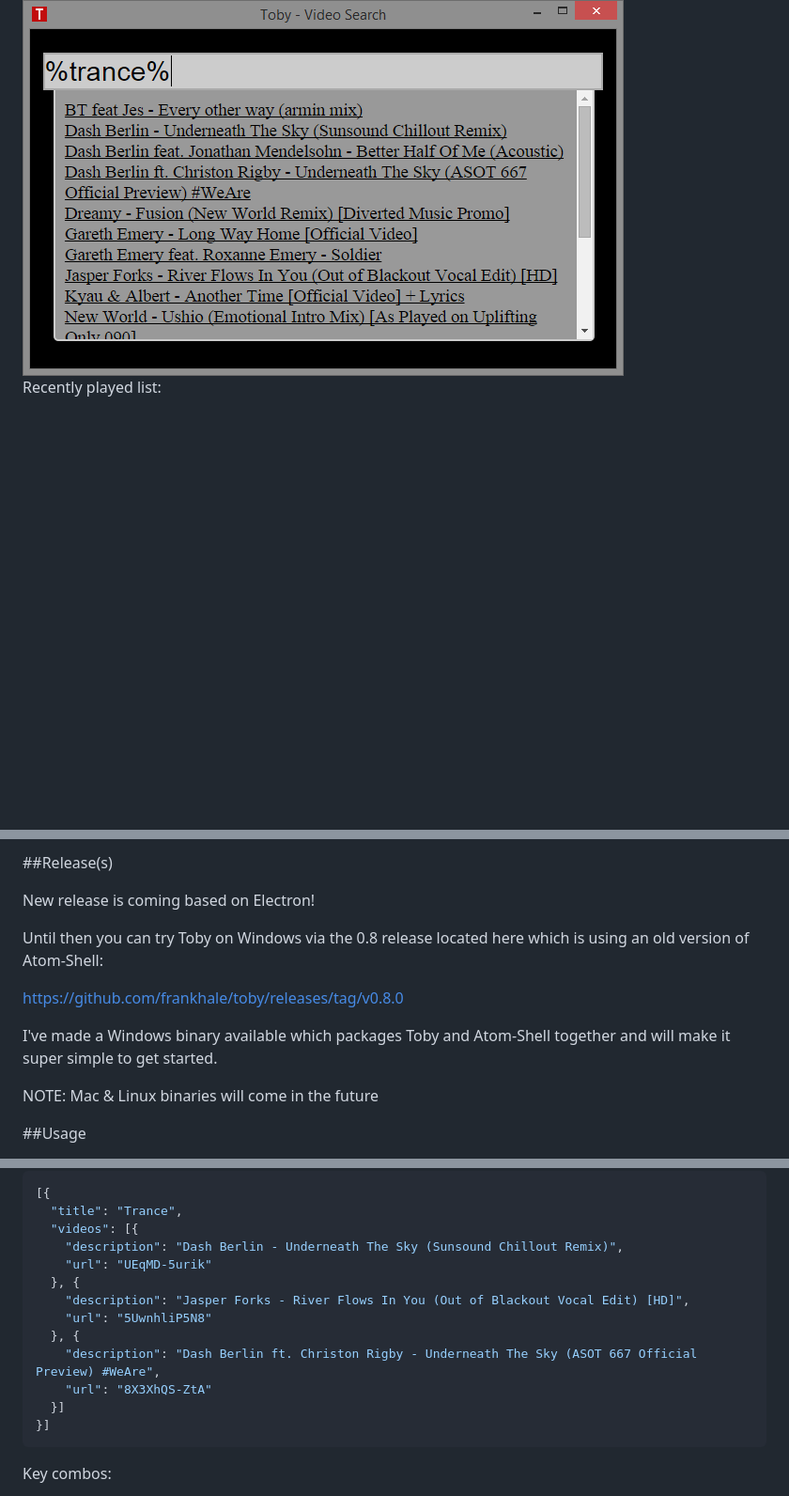
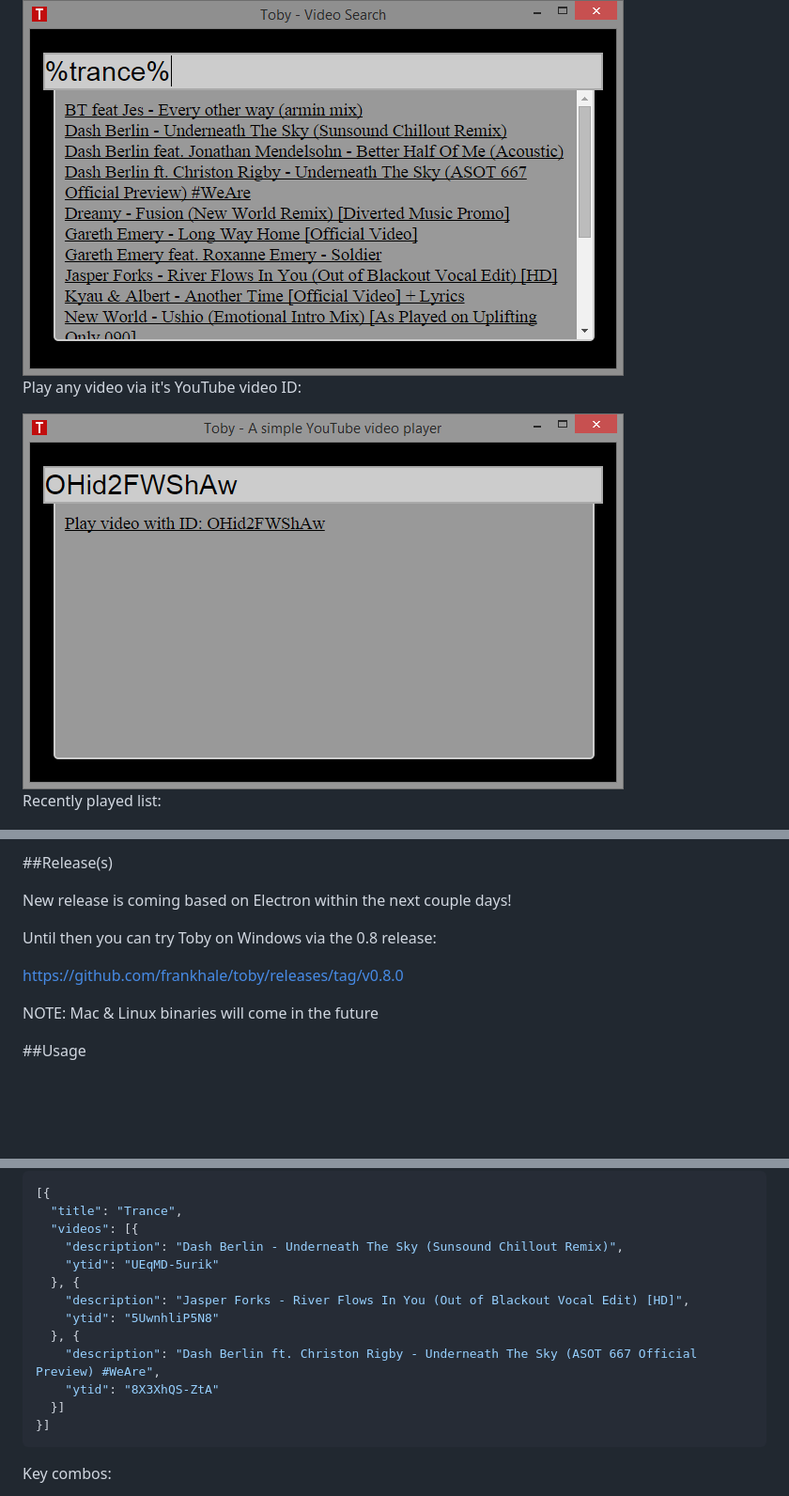
Before and after one commit to frankhale/toby, a Markdown page: README.md, 3 parts joined by grey strips. Shown: that part at 94% size. GitHub-like rendering; pictures changed too: screenshots/toby-play-video-with-id.png (added); blank space fills up the shorter version.

Commit message:
Add screenshot / Update README

````diff
--- a/README.md
+++ b/README.md
@@ -32,6 +32,10 @@ specific group.
 
 <img src="screenshots/toby-video-search-by-group.png" alt="Video Selection - List By Group"/>
 
+Play any video via it's YouTube video ID:
+
+<img src="screenshots/toby-play-video-with-id.png" alt="Video Selection - Play Any Video With Video ID"/>
+
 Recently played list:
 
 <img src="screenshots/toby-recently-played.png" alt="Recently Played List"/>
@@ -53,15 +57,11 @@ How to run master in Electron:
 
 ##Release(s)
 
-New release is coming based on Electron!
+New release is coming based on Electron within the next couple days!
 
-Until then you can try Toby on Windows via the 0.8 release located here which is
-using an old version of Atom-Shell:
+Until then you can try Toby on Windows via the 0.8 release:
 
 https://github.com/frankhale/toby/releases/tag/v0.8.0
-
-I've made a Windows binary available which packages Toby and Atom-Shell
-together and will make it super simple to get started.
 
 NOTE: Mac & Linux binaries will come in the future
 
@@ -86,13 +86,13 @@ that contain a description and a URL.
   "title": "Trance",
   "videos": [{
     "description": "Dash Berlin - Underneath The Sky (Sunsound Chillout Remix)",
-    "url": "UEqMD-5urik"
+    "ytid": "UEqMD-5urik"
   }, {
     "description": "Jasper Forks - River Flows In You (Out of Blackout Vocal Edit) [HD]",
-    "url": "5UwnhliP5N8"
+    "ytid": "5UwnhliP5N8"
   }, {
     "description": "Dash Berlin ft. Christon Rigby - Underneath The Sky (ASOT 667 Official Preview) #WeAre",
-    "url": "8X3XhQS-ZtA"
+    "ytid": "8X3XhQS-ZtA"
   }]
 }]
 ```
````
